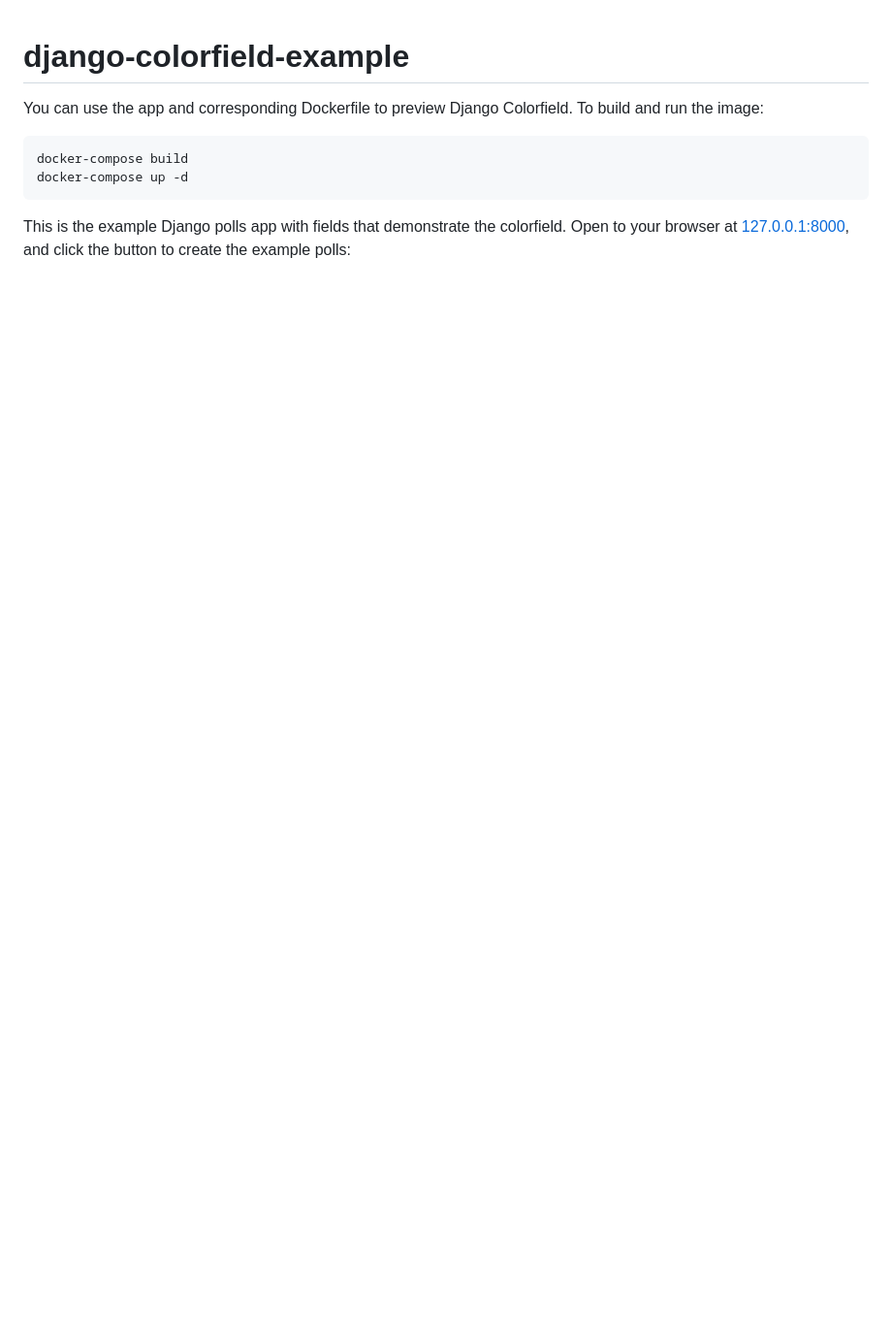
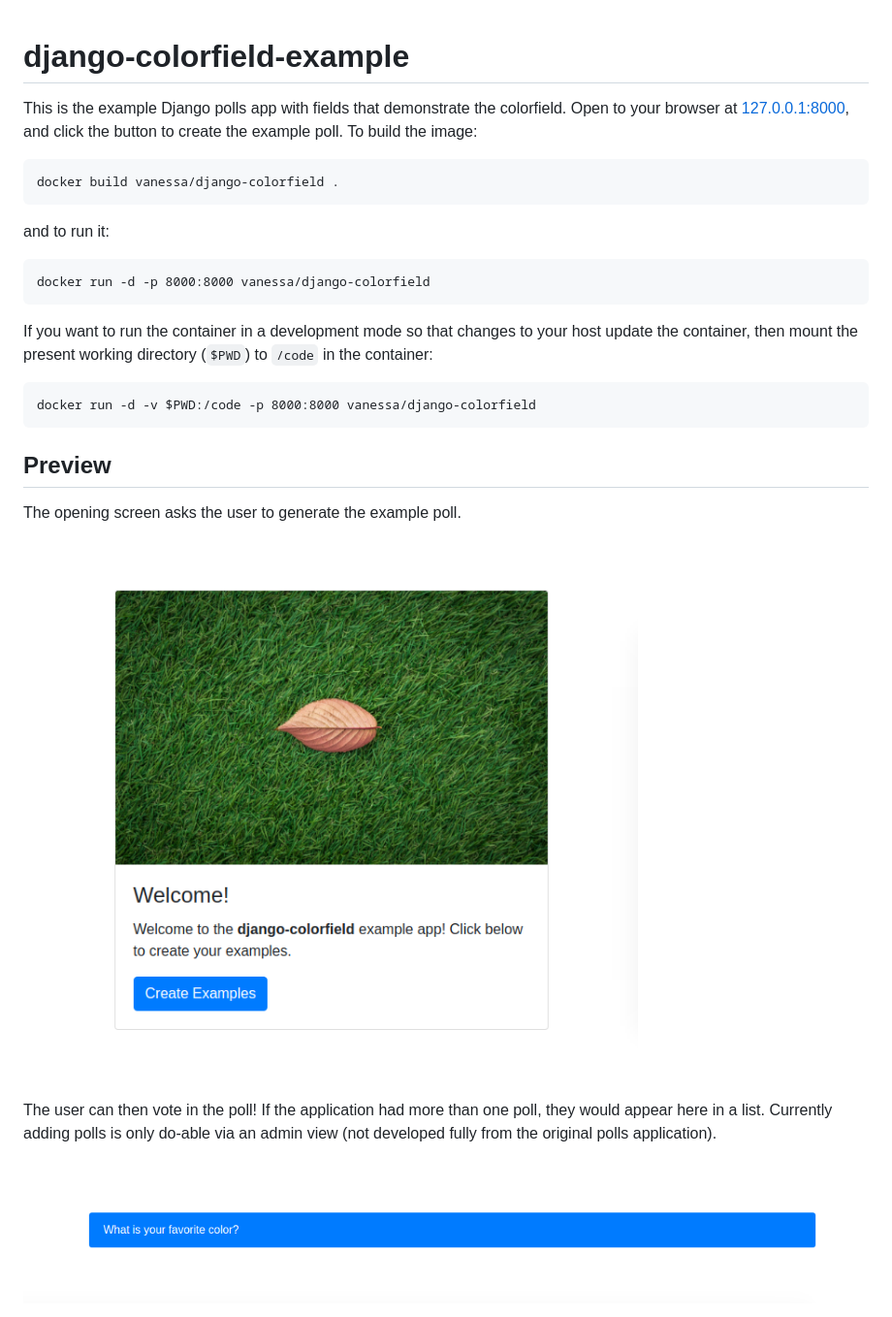
Before and after one commit to fabiocaccamo/django-colorfield, a Markdown page: example/README.md, the part around the change printed below. Shown: that part at 97% size. Rendered like a GitHub page; pictures changed too: example/img/example1.png (added), example/img/example2.png (added); blank space fills up the shorter version.

Commit message:
adding images, etc.

````diff
--- a/example/README.md
+++ b/example/README.md
@@ -1,13 +1,34 @@
 # django-colorfield-example
-
-You can use the app and corresponding Dockerfile to preview Django Colorfield.
-To build and run the image:
-
-```
-docker-compose build
-docker-compose up -d
-```
 
 This is the example Django polls app with fields that demonstrate the colorfield.
 Open to your browser at [127.0.0.1:8000](http://127.0.0.1:8000), and click the
-button to create the example polls:
+button to create the example poll. To build the image:
+
+```
+docker build vanessa/django-colorfield .
+```
+
+and to run it:
+
+```
+docker run -d -p 8000:8000 vanessa/django-colorfield
+```
+
+If you want to run the container in a development mode so that changes to your host update the container, then mount the present working directory (`$PWD`) to `/code` in the container:
+
+```
+docker run -d -v $PWD:/code -p 8000:8000 vanessa/django-colorfield
+```
+
+## Preview
+
+The opening screen asks the user to generate the example poll.
+
+![img/example1.png](img/example1.png)
+
+The user can then vote in the poll! If the application had more than one poll, they would appear here in a list. Currently adding polls is only do-able via an admin view (not developed fully from the original polls application).
+
+
+![img/example2.png](img/example2.png)
+
+
````
Also changed, not shown: other parts of example/README.md (+9 -0 lines), example/img/example3.png (added), example/img/example4.png (added), 9 other files.
